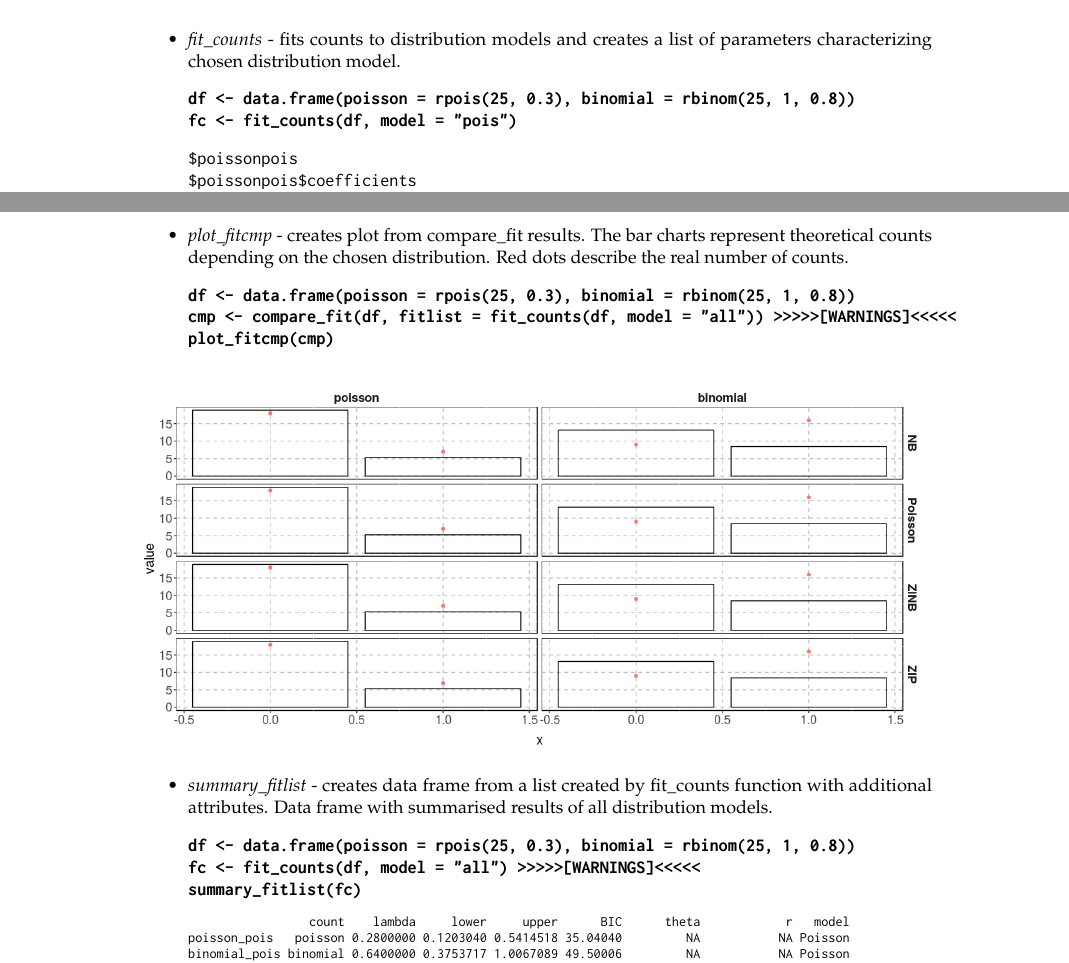
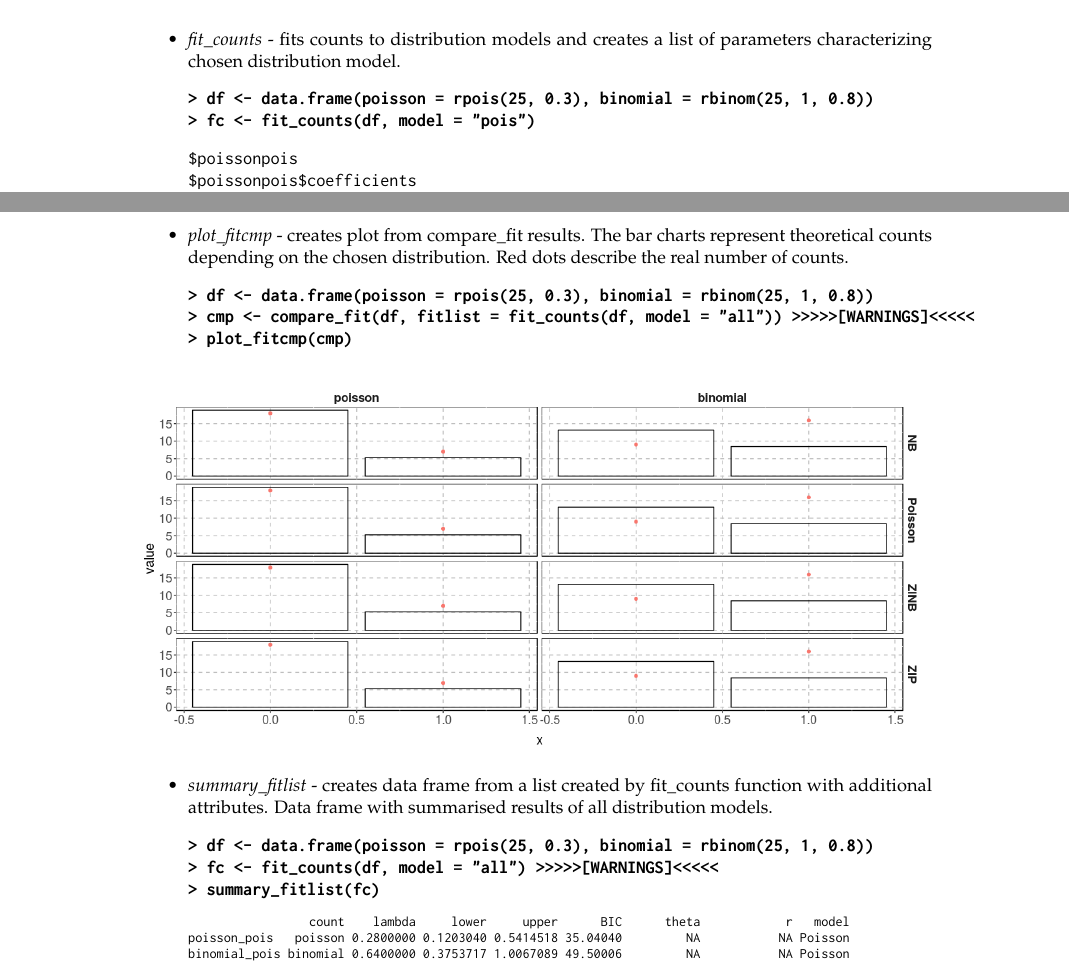
Before and after one commit to devSJR/countfitter_RJ, a LaTeX document (RJwrapper.tex, which reads Chilmoniuk.tex): two parts of pages 4 and 6 of 7, joined at a grey line, cut so that both start at the same text. Compiled offline with pdfLaTeX.

Commit message:
Updates from ShareLaTeX

```diff
--- a/Chilmoniuk.tex
+++ b/Chilmoniuk.tex
@@ -170,8 +170,8 @@ For creating the GUI, the shiny package is used (SHINY CITE). This allows countf
 
 {\bfseries
 \begin{example}
-df <- data.frame(poisson = rpois(25, 0.3), binomial = rbinom(25, 1, 0.8))
-fc <- fit_counts(df, model = "pois")
+> df <- data.frame(poisson = rpois(25, 0.3), binomial = rbinom(25, 1, 0.8))
+> fc <- fit_counts(df, model = "pois")
 \end{example}
 }
 
@@ -236,9 +236,9 @@ cmp <- compare_fit(df, fitlist = fit_counts(df, model = "all"))
 
 {\bfseries
 \begin{example}
-df <- data.frame(poisson = rpois(25, 0.3), binomial = rbinom(25, 1, 0.8))
-cmp <- compare_fit(df, fitlist = fit_counts(df, model = "all")) >>>>>[WARNINGS]<<<<<
-plot_fitcmp(cmp)
+> df <- data.frame(poisson = rpois(25, 0.3), binomial = rbinom(25, 1, 0.8))
+> cmp <- compare_fit(df, fitlist = fit_counts(df, model = "all")) >>>>>[WARNINGS]<<<<<
+> plot_fitcmp(cmp)
 \end{example}
 }
 
@@ -252,9 +252,9 @@ plot_fitcmp(cmp)
 
 {\bfseries
 \begin{example}
-df <- data.frame(poisson = rpois(25, 0.3), binomial = rbinom(25, 1, 0.8))
-fc <- fit_counts(df, model = "all") >>>>>[WARNINGS]<<<<<
-summary_fitlist(fc)
+> df <- data.frame(poisson = rpois(25, 0.3), binomial = rbinom(25, 1, 0.8))
+> fc <- fit_counts(df, model = "all") >>>>>[WARNINGS]<<<<<
+> summary_fitlist(fc)
 \end{example}
 }
 % \footnotesize
```
Also changed, not shown: Chilmoniuk.tex (6 more changed lines).
